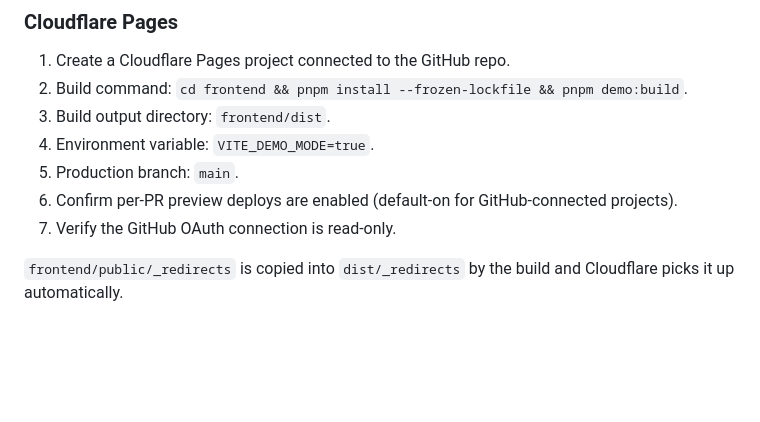
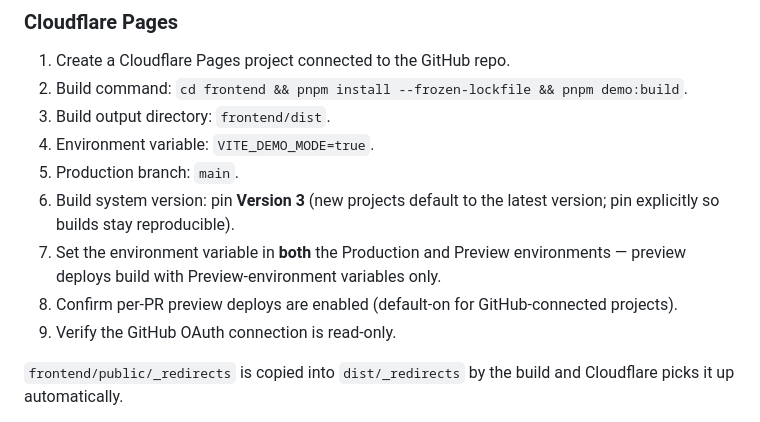
Before and after one commit to tvhahn/tidings, a Markdown page: docs/guides/static-hosted-demo.md, the part around the change. Drawn GitHub-style; blank space fills up the shorter version.

Commit message:
📝 docs(demo): pin build system version and both-env vars in the Pages recipe
Recreating the Pages projects surfaced two settings the recipe omitted:
new projects default to the latest build system version (pin Version 3),
and preview deploys read only Preview-environment variables.

Changed files:
Modified: docs/guides/static-hosted-demo.md

```diff
--- a/docs/guides/static-hosted-demo.md
+++ b/docs/guides/static-hosted-demo.md
@@ -282,8 +282,13 @@ whichever fits.
 3. Build output directory: `frontend/dist`.
 4. Environment variable: `VITE_DEMO_MODE=true`.
 5. Production branch: `main`.
-6. Confirm per-PR preview deploys are enabled (default-on for GitHub-connected projects).
-7. Verify the GitHub OAuth connection is read-only.
+6. Build system version: pin **Version 3** (new projects default to the latest
+   version; pin explicitly so builds stay reproducible).
+7. Set the environment variable in **both** the Production and Preview
+   environments — preview deploys build with Preview-environment variables
+   only.
+8. Confirm per-PR preview deploys are enabled (default-on for GitHub-connected projects).
+9. Verify the GitHub OAuth connection is read-only.
 
 `frontend/public/_redirects` is copied into `dist/_redirects` by the
 build and Cloudflare picks it up automatically.
```
